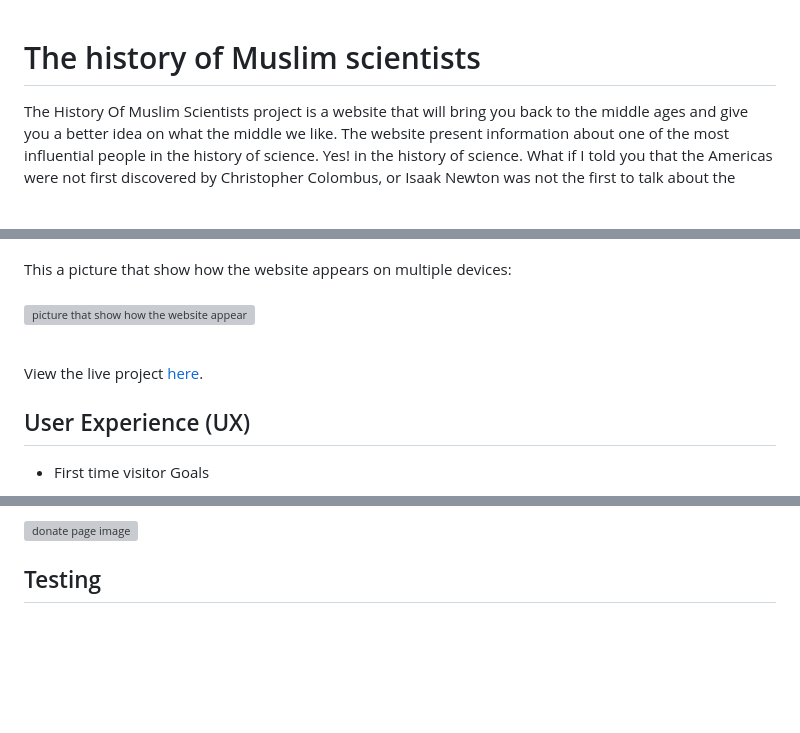
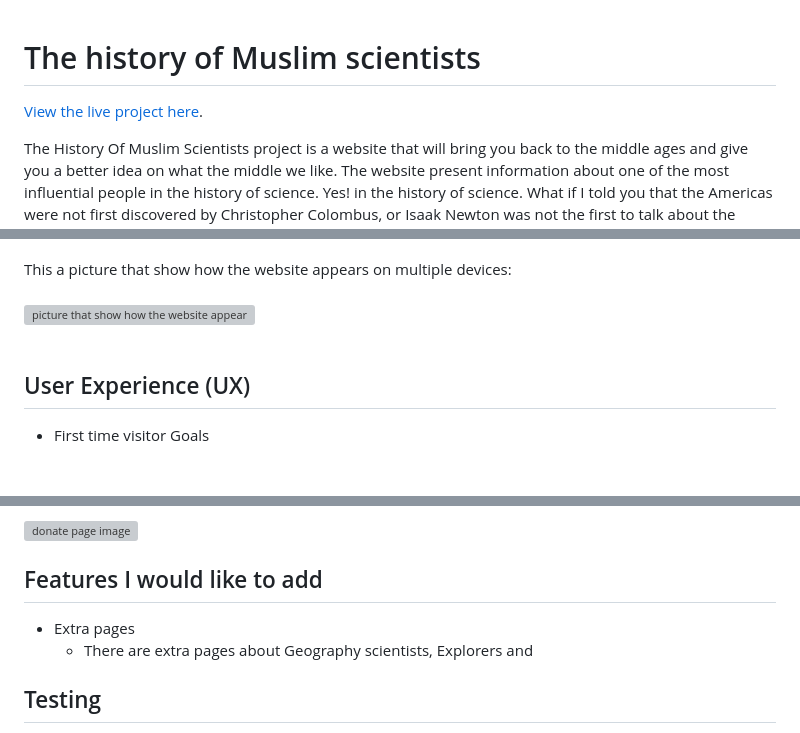
Before and after one commit to ucusergit/project1, a Markdown page: README.md, 3 parts joined by grey strips. GitHub-like rendering; blank space fills up the shorter version; grey boxes are pictures that could not be loaded.

Commit message:
Docs: Add the features I would like to have and testing user stories sections to README.md

```diff
--- a/README.md
+++ b/README.md
@@ -1,4 +1,6 @@
 # The history of Muslim scientists
+[View the live project here](https://ucusergit.github.io/project1/).
+<br>
 
 The History Of Muslim Scientists project is a website that will bring you back to the middle ages and give you a better idea on what the middle we like. The website present information about one of the most influential people in the history of science. Yes! in the history of science. What if I told you that the Americas were not first discovered by Christopher Colombus, or Isaak Newton was not the first to talk about the three laws of motion or fo you know the muslim mechanical engineer that Leonardo Devinci grow up learning from his books? It is ok if you do not know, that is why you have this website. This project is created mainly to shed light on these people and inform the public about who they are and what are their contribution.<br>
 Moreover, it can be useful to wide range of people who may feel the need to know this information such as, science and theology students, muslims who wanted to know more about their heritage, newly convert who are curious to know about the contribution of muslim scientists and how religion was a fuel for these people to excel as religion require them to seek knowledge and learn science. <br>
@@ -6,8 +8,6 @@ Moreover, it can be useful to wide range of people who may feel the need to know
 This a picture that show how the website appears on multiple devices:<br><br>
 ![picture that show how the website appear on different devices](/assets/readmeimages/projectondevices.png)
 <br><br>
-
-View the live project [here](https://ucusergit.github.io/project1/).
 
 ## User Experience (UX)
 
@@ -108,6 +108,11 @@ We have many features available for our users to make browsing the website easy
     - In the future, this section will also feature links to other organisations that support the goal so that our users can have many option to where they would like to donate.
 
 ![donate page image](assets/readmeimages/donate.png)
+
+## Features I would like to add
+
+* Extra pages
+    * There are extra pages about Geography scientists, Explorers and
 
 ## Testing
 
```
